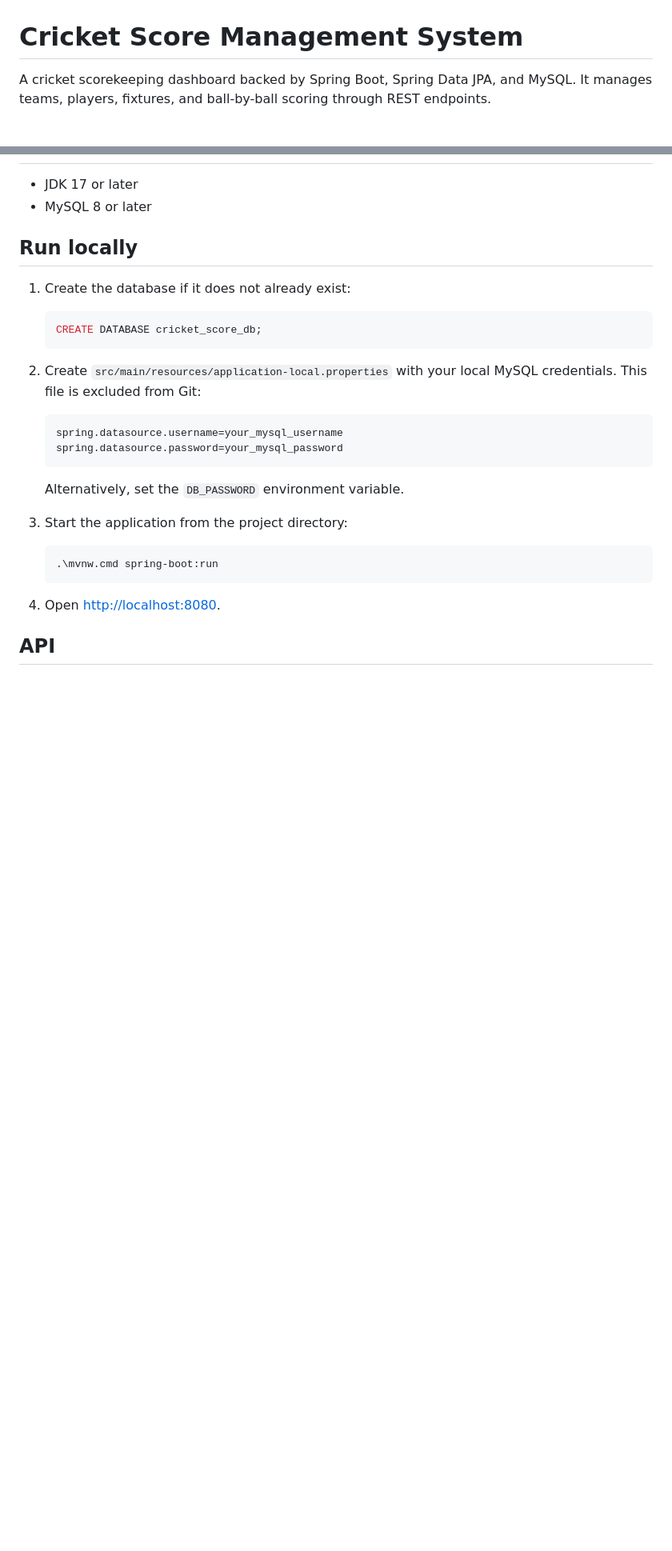
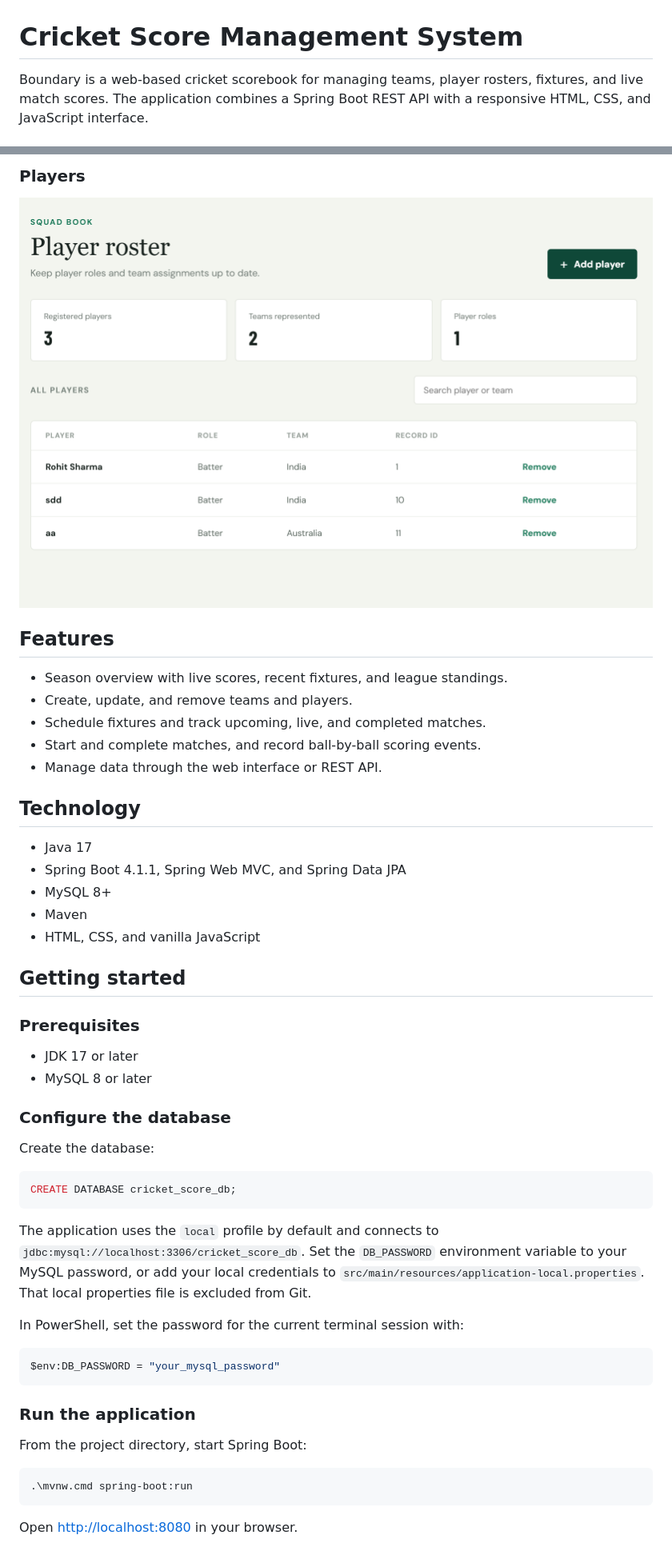
Before and after one commit to siddhinehe19/cricket-score-management-system, a Markdown page: README.md, 2 parts joined by grey strips. Shown at 80% size. GitHub-like rendering; pictures changed too: screenshots/Players.png (added); blank space fills up the shorter version.

Commit message:
docs: improve README and add screenshots
Co-authored-by: Copilot <223556219+Copilot@users.noreply.github.com>

````diff
--- a/README.md
+++ b/README.md
@@ -1,4 +1,4 @@
 # Cricket Score Management System
 
-A cricket scorekeeping dashboard backed by Spring Boot, Spring Data JPA, and MySQL. It manages teams, players, fixtures, and ball-by-ball scoring through REST endpoints.
+Boundary is a web-based cricket scorebook for managing teams, player rosters, fixtures, and live match scores. The application combines a Spring Boot REST API with a responsive HTML, CSS, and JavaScript interface.
 
@@ -6,31 +19,53 @@ A cricket scorekeeping dashboard backed by Spring Boot, Spring Data JPA, and MyS
+### Players
+
+![Player roster with roles and team assignments](screenshots/Players.png)
+
+## Features
+
+- Season overview with live scores, recent fixtures, and league standings.
+- Create, update, and remove teams and players.
+- Schedule fixtures and track upcoming, live, and completed matches.
+- Start and complete matches, and record ball-by-ball scoring events.
+- Manage data through the web interface or REST API.
+
+## Technology
+
+- Java 17
+- Spring Boot 4.1.1, Spring Web MVC, and Spring Data JPA
+- MySQL 8+
+- Maven
+- HTML, CSS, and vanilla JavaScript
+
+## Getting started
+
+### Prerequisites
 
 - JDK 17 or later
 - MySQL 8 or later
 
-## Run locally
+### Configure the database
 
-1. Create the database if it does not already exist:
+Create the database:
 
-   ```sql
-   CREATE DATABASE cricket_score_db;
-   ```
+```sql
+CREATE DATABASE cricket_score_db;
+```
 
-2. Create `src/main/resources/application-local.properties` with your local MySQL credentials. This file is excluded from Git:
+The application uses the `local` profile by default and connects to `jdbc:mysql://localhost:3306/cricket_score_db`. Set the `DB_PASSWORD` environment variable to your MySQL password, or add your local credentials to `src/main/resources/application-local.properties`. That local properties file is excluded from Git.
 
-   ```properties
-   spring.datasource.username=your_mysql_username
-   spring.datasource.password=your_mysql_password
-   ```
+In PowerShell, set the password for the current terminal session with:
 
-   Alternatively, set the `DB_PASSWORD` environment variable.
+```powershell
+$env:DB_PASSWORD = "your_mysql_password"
+```
 
-3. Start the application from the project directory:
+### Run the application
 
-   ```powershell
-   .\mvnw.cmd spring-boot:run
-   ```
+From the project directory, start Spring Boot:
 
-4. Open <http://localhost:8080>.
+```powershell
+.\mvnw.cmd spring-boot:run
+```
 
-## API
+Open [http://localhost:8080](http://localhost:8080) in your browser.
 
````
Also changed, not shown: other parts of README.md (+84 -7 lines), screenshots/Dashboard.png (added), screenshots/Matches.png (added), screenshots/Team.png (added).
